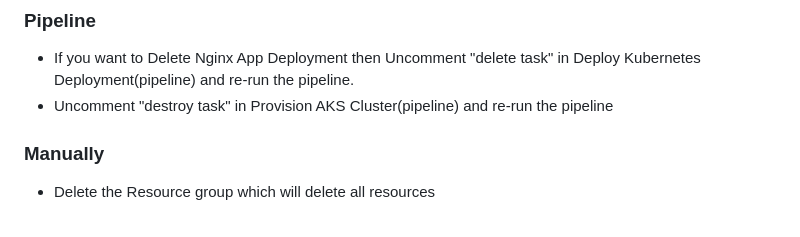
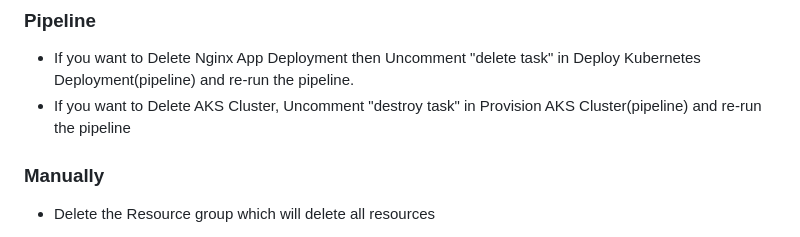
Before and after one commit to rahulkrajput/CI-CD-Pipeline-with-Azure-DevOps-Project, a Markdown page: README.md, the part around the change. Rendered like a GitHub page.

```diff
--- a/README.md
+++ b/README.md
@@ -221,7 +221,7 @@ Delete the Resources either through the Pipeline Or Manually
 
 ### Pipeline
 - If you want to Delete Nginx App Deployment then Uncomment "delete task" in Deploy Kubernetes Deployment(pipeline) and re-run the pipeline.
-- Uncomment "destroy task" in Provision AKS Cluster(pipeline) and re-run the pipeline
+- If you want to Delete AKS Cluster, Uncomment "destroy task" in Provision AKS Cluster(pipeline) and re-run the pipeline
 
 ### Manually
 - Delete the Resource group which will delete all resources
```
